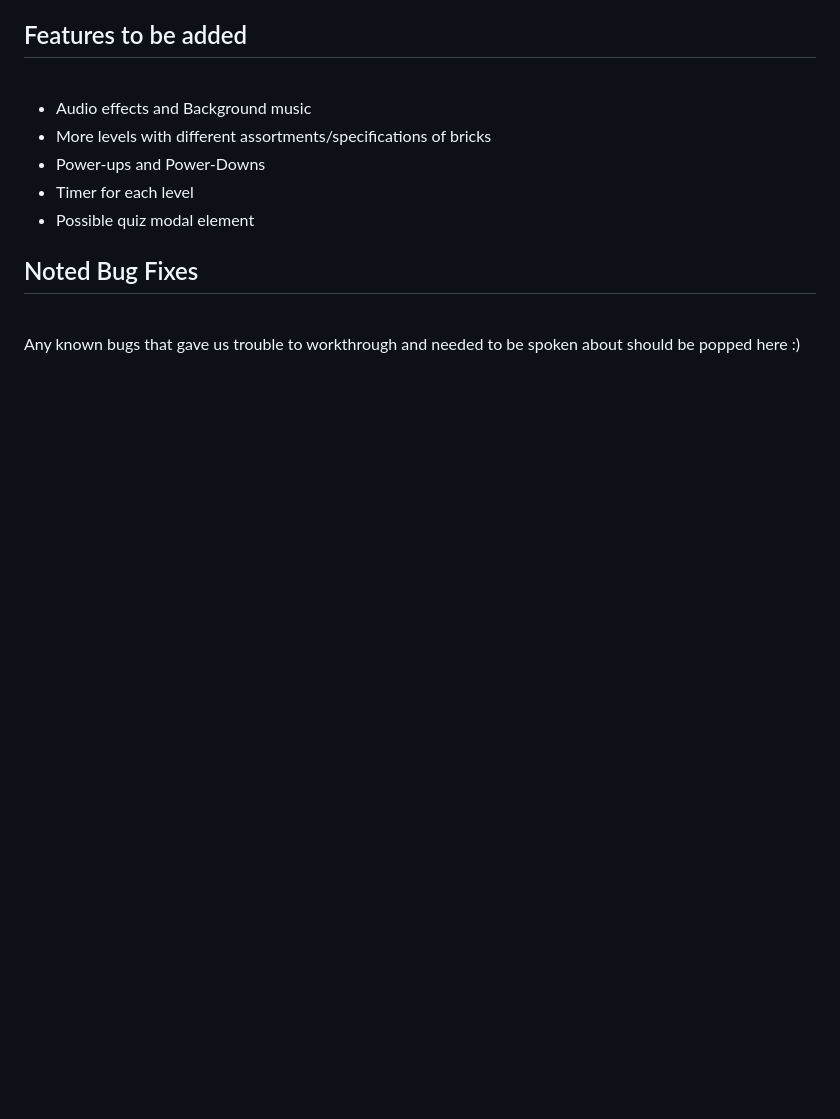
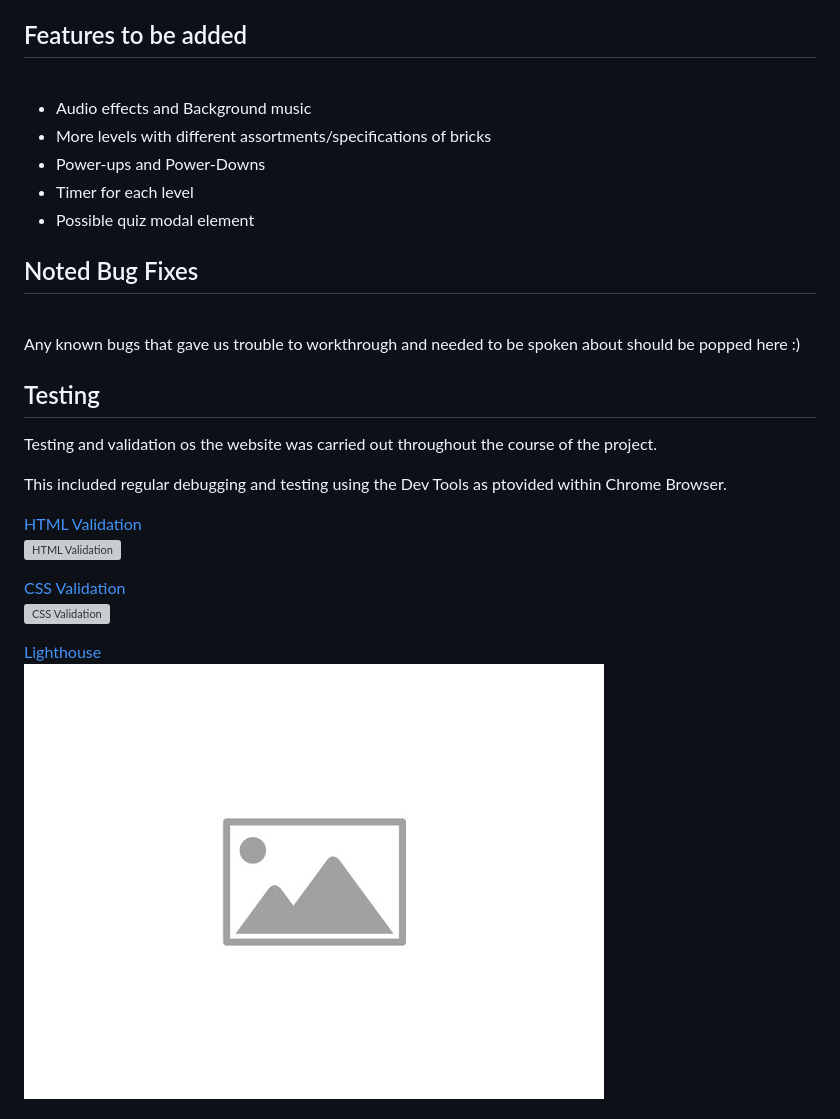
Before and after one commit to MarshallJD1/JRCHackathon, a Markdown page: README.md, the part around the change printed below. Drawn GitHub-style; pictures changed too: documentation/images/placeholder-image.jpg (added); blank space fills up the shorter version; grey boxes are pictures that could not be loaded.

Commit message:
Readme: HTML & CSS Validation

```diff
--- a/README.md
+++ b/README.md
@@ -119,3 +119,19 @@ progress of our implementation </p>
 
 <p> Any known bugs that gave us trouble to workthrough and needed to be spoken about should be
 popped here :) </p>
+
+## Testing
+
+Testing and validation os the website was carried out throughout the course of the project.
+
+This included regular debugging and testing using the Dev Tools as ptovided within Chrome Browser.
+
+[HTML Validation](https://validator.w3.org/)<br>
+![HTML Validation](/documentation/images/validation-html.webp)
+
+[CSS Validation](https://jigsaw.w3.org/css-validator/)<br>
+![CSS Validation](/documentation/images/validation-css.webp)
+
+[Lighthouse](https://developer.chrome.com/docs/lighthouse/overview)<br>
+![Lighthouse](/documentation/images/placeholder-image.jpg)
+
```
Also changed, not shown: other parts of README.md (+1 -0 lines), 2 other files.
